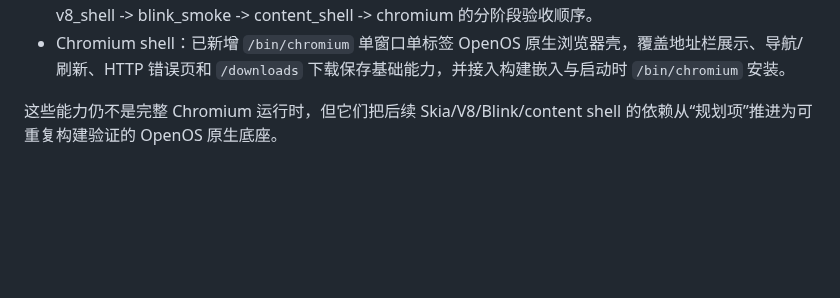
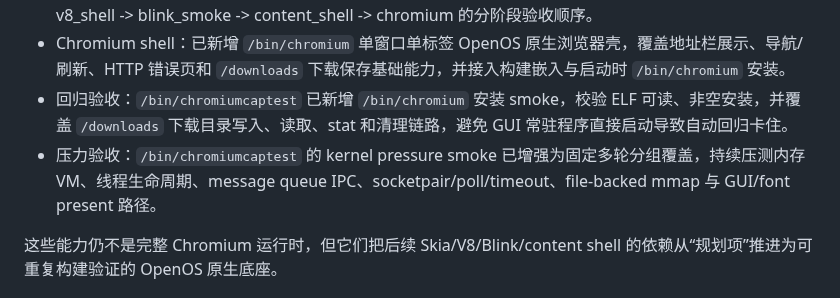
Before and after one commit to git-duzhengjie/openos, a Markdown page: docs/chromium-core-roadmap.md, the part around the change. Rendered like a GitHub page; blank space fills up the shorter version.

Commit message:
Sync chromium roadmap milestones

```diff
--- a/docs/chromium-core-roadmap.md
+++ b/docs/chromium-core-roadmap.md
@@ -198,6 +198,8 @@ Chromium 主体是 C++，OpenOS 需要：
 - C++ runtime：新增 `openos_cxxabi.h` 最小 ABI hooks 与 `/bin/cxxabitest`，覆盖 `new/delete`、guard variable、atomic fetch_add/load、init/fini array dispatch；`/bin/chromiumcaptest` 已通过 spawn/waitpid 汇总验收该子程序。
 - 工具链：`docs/chromium-build-chain.md` 已固定 Chromium GN/Ninja/Clang 交叉构建链设计，明确 `i386-openos-elf` 目标、OpenOS sysroot/CRT/runtime 边界、GN args 初始草案，以及 skia_demo -> v8_shell -> blink_smoke -> content_shell -> chromium 的分阶段验收顺序。
 - Chromium shell：已新增 `/bin/chromium` 单窗口单标签 OpenOS 原生浏览器壳，覆盖地址栏展示、导航/刷新、HTTP 错误页和 `/downloads` 下载保存基础能力，并接入构建嵌入与启动时 `/bin/chromium` 安装。
+- 回归验收：`/bin/chromiumcaptest` 已新增 `/bin/chromium` 安装 smoke，校验 ELF 可读、非空安装，并覆盖 `/downloads` 下载目录写入、读取、stat 和清理链路，避免 GUI 常驻程序直接启动导致自动回归卡住。
+- 压力验收：`/bin/chromiumcaptest` 的 kernel pressure smoke 已增强为固定多轮分组覆盖，持续压测内存 VM、线程生命周期、message queue IPC、socketpair/poll/timeout、file-backed mmap 与 GUI/font present 路径。
 
 这些能力仍不是完整 Chromium 运行时，但它们把后续 Skia/V8/Blink/content shell 的依赖从“规划项”推进为可重复构建验证的 OpenOS 原生底座。
 
```
Also changed, not shown: TODOLIST.md (+3 -2 lines).
